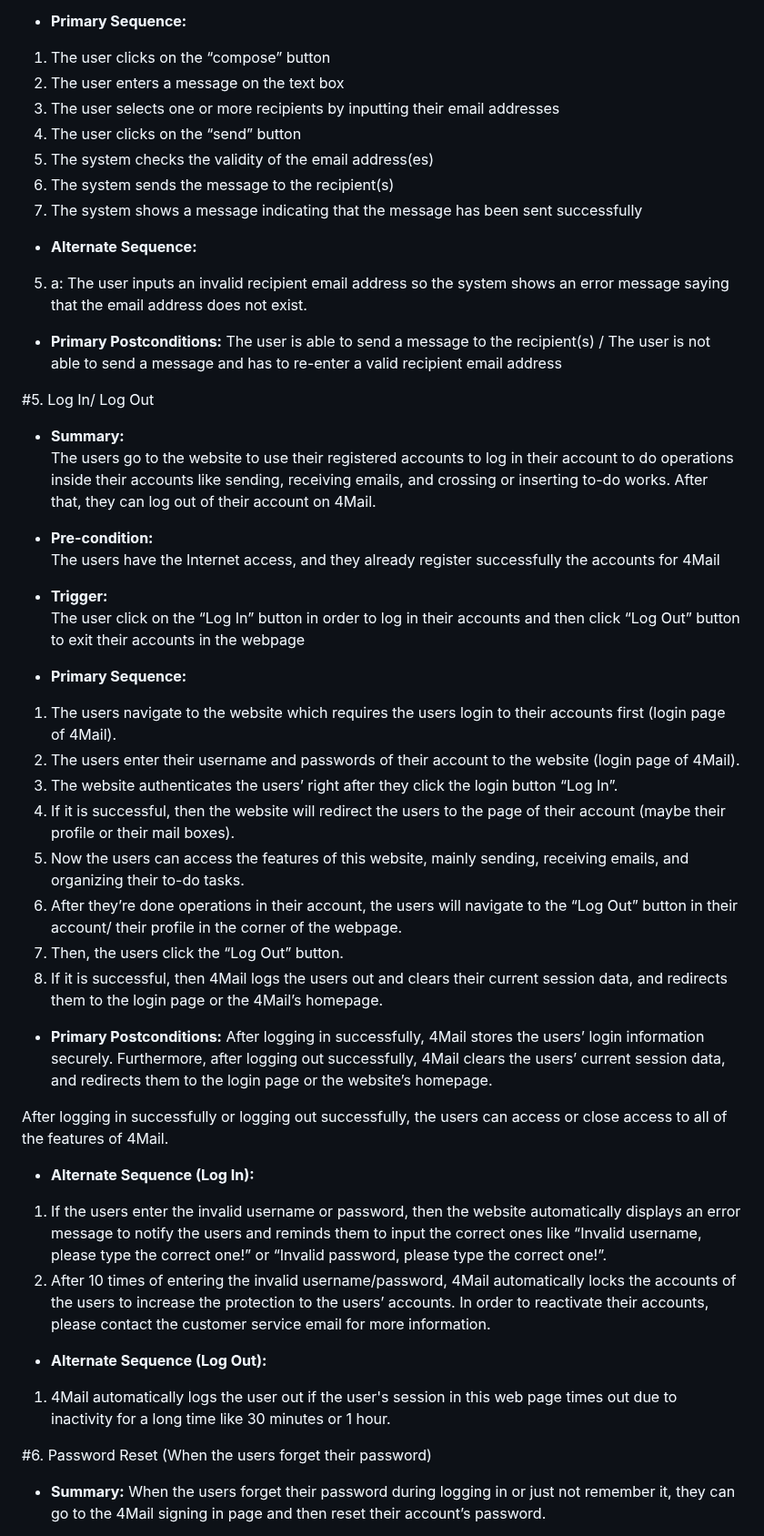
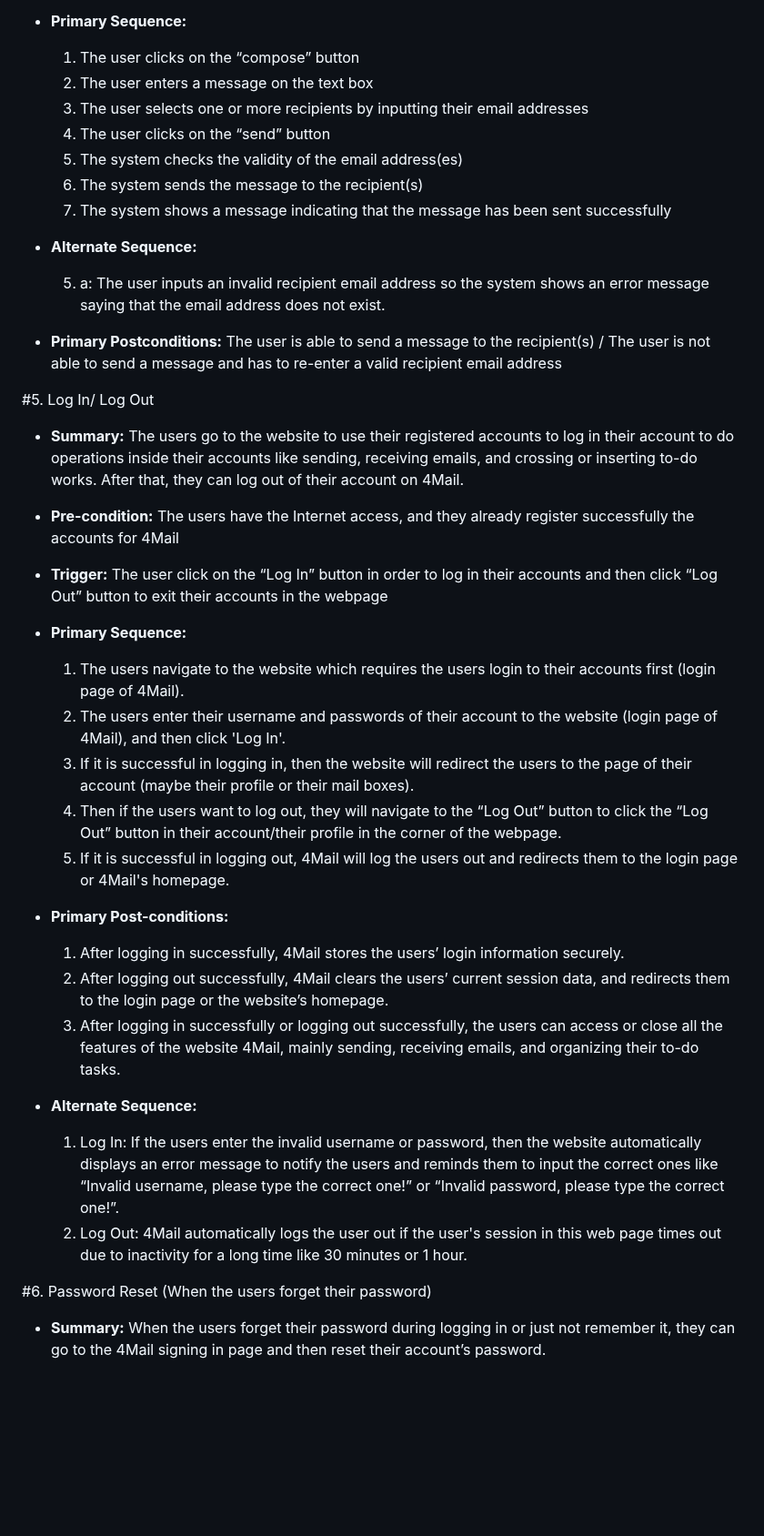
Before and after one commit to mikieyx/4Mail, a Markdown page: requirements.md, the part around one of its changes. Shown at 91% size. Rendered like a GitHub page; blank space fills up the shorter version.

```diff
--- a/requirements.md
+++ b/requirements.md
@@ -113,59 +95,47 @@ The user can see and click on multiple news articles
 
 - **Primary Sequence:**
 
-1. The user clicks on the “compose” button
-2. The user enters a message on the text box
-3. The user selects one or more recipients by inputting their email addresses
-4. The user clicks on the “send” button
-5. The system checks the validity of the email address(es)
-6. The system sends the message to the recipient(s)
-7. The system shows a message indicating that the message has been sent successfully
+  1. The user clicks on the “compose” button
+  2. The user enters a message on the text box
+  3. The user selects one or more recipients by inputting their email addresses
+  4. The user clicks on the “send” button
+  5. The system checks the validity of the email address(es)
+  6. The system sends the message to the recipient(s)
+  7. The system shows a message indicating that the message has been sent successfully
 
 - **Alternate Sequence:**
 
-5. a: The user inputs an invalid recipient email address so the system shows an error message saying that the email address does not exist.
+  5. a: The user inputs an invalid recipient email address so the system shows an error message saying that the email address does not exist.
 
-- **Primary Postconditions:**
-  The user is able to send a message to the recipient(s) / The user is not able to send a message and has to re-enter a valid recipient email address
+- **Primary Postconditions:** The user is able to send a message to the recipient(s) / The user is not able to send a message and has to re-enter a valid recipient email address
 
 #5. Log In/ Log Out
+- **Summary:** The users go to the website to use their registered accounts to log in their account to do operations inside their accounts like sending, receiving emails, and crossing or inserting to-do works. After that, they can log out of their account on 4Mail.
 
-- **Summary:**
-  The users go to the website to use their registered accounts to log in their account to do operations inside their accounts like sending, receiving emails, and crossing or inserting to-do works. After that, they can log out of their account on 4Mail.
+- **Pre-condition:** The users have the Internet access, and they already register successfully the accounts for 4Mail
 
-- **Pre-condition:**
-  The users have the Internet access, and they already register successfully the accounts for 4Mail
-
-- **Trigger:**
-  The user click on the “Log In” button in order to log in their accounts and then click “Log Out” button to exit their accounts in the webpage
+- **Trigger:** The user click on the “Log In” button in order to log in their accounts and then click “Log Out” button to exit their accounts in the webpage
 
 - **Primary Sequence:**
 
-1. The users navigate to the website which requires the users login to their accounts first (login page of 4Mail).
-2. The users enter their username and passwords of their account to the website (login page of 4Mail).
-3. The website authenticates the users’ right after they click the login button “Log In”.
-4. If it is successful, then the website will redirect the users to the page of their account (maybe their profile or their mail boxes).
-5. Now the users can access the features of this website, mainly sending, receiving emails, and organizing their to-do tasks.
-6. After they’re done operations in their account, the users will navigate to the “Log Out” button in their account/ their profile in the corner of the webpage.
-7. Then, the users click the “Log Out” button.
-8. If it is successful, then 4Mail logs the users out and clears their current session data, and redirects them to the login page or the 4Mail’s homepage.
+  1. The users navigate to the website which requires the users login to their accounts first (login page of 4Mail).
+  2. The users enter their username and passwords of their account to the website (login page of 4Mail), and then click 'Log In'.
+  3. If it is successful in logging in, then the website will redirect the users to the page of their account (maybe their profile or their mail boxes).
+  4. Then if the users want to log out, they will navigate to the “Log Out” button to click the “Log Out” button in their account/their profile in the corner of the webpage.
+  5. If it is successful in logging out, 4Mail will log the users out and redirects them to the login page or 4Mail's homepage.
 
-- **Primary Postconditions:**
-  After logging in successfully, 4Mail stores the users’ login information securely. Furthermore, after logging out successfully, 4Mail clears the users’ current session data, and redirects them to the login page or the website’s homepage.
+- **Primary Post-conditions:**
 
-After logging in successfully or logging out successfully, the users can access or close access to all of the features of 4Mail.
+  1. After logging in successfully, 4Mail stores the users’ login information securely.
+  2. After logging out successfully, 4Mail clears the users’ current session data, and redirects them to the login page or the website’s homepage.
+  3. After logging in successfully or logging out successfully, the users can access or close all the features of the website 4Mail, mainly sending, receiving emails, and organizing their to-do tasks.
 
-- **Alternate Sequence (Log In):**
+- **Alternate Sequence:**
 
-1. If the users enter the invalid username or password, then the website automatically displays an error message to notify the users and reminds them to input the correct ones like “Invalid username, please type the correct one!” or “Invalid password, please type the correct one!”.
-2. After 10 times of entering the invalid username/password, 4Mail automatically locks the accounts of the users to increase the protection to the users’ accounts. In order to reactivate their accounts, please contact the customer service email for more information.
-
-- **Alternate Sequence (Log Out):**
-
-1. 4Mail automatically logs the user out if the user's session in this web page times out due to inactivity for a long time like 30 minutes or 1 hour.
+  1. Log In: If the users enter the invalid username or password, then the website automatically displays an error message to notify the users and reminds them to input the correct ones like “Invalid username, please type the correct one!” or “Invalid password, please type the correct one!”.
+  2. Log Out: 4Mail automatically logs the user out if the user's session in this web page times out due to inactivity for a long time like 30 minutes or 1 hour.
 
 #6. Password Reset (When the users forget their password)
-
 - **Summary:** When the users forget their password during logging in or just not remember it, they can go to the 4Mail signing in page and then reset their account’s password.
 
 - **Pre-condition:** The users have Internet access, and they already register successfully the accounts for 4Mail.
```
Also changed, not shown: other parts of requirements.md (+74 -100 lines).
